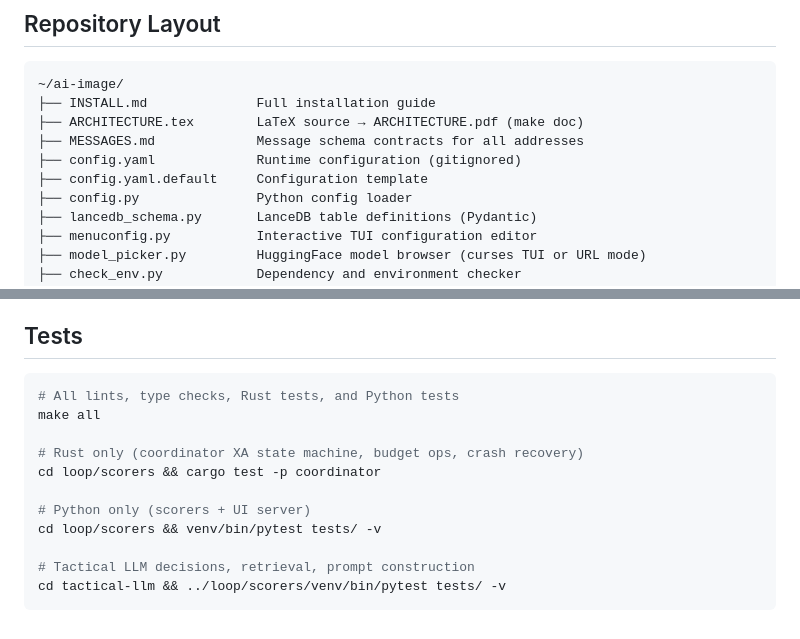
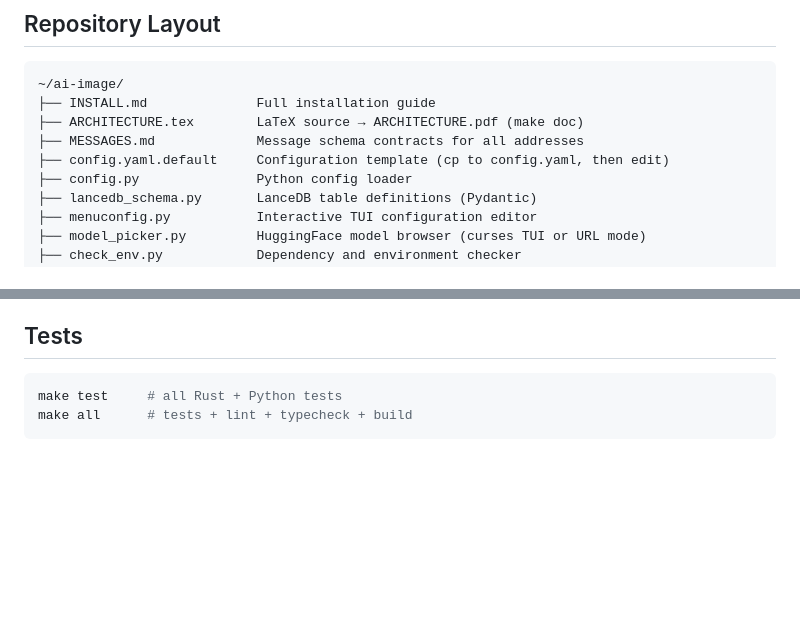
Before and after one commit to pleappleappleap/ai-generator-loop, a Markdown page: README.md, 2 parts joined by grey strips. Drawn GitHub-style; blank space fills up the shorter version.

````diff
--- a/README.md
+++ b/README.md
@@ -105,8 +105,7 @@ The gallery updates in real time as images are generated and scored.
 ├── INSTALL.md              Full installation guide
 ├── ARCHITECTURE.tex        LaTeX source → ARCHITECTURE.pdf (make doc)
 ├── MESSAGES.md             Message schema contracts for all addresses
-├── config.yaml             Runtime configuration (gitignored)
-├── config.yaml.default     Configuration template
+├── config.yaml.default     Configuration template (cp to config.yaml, then edit)
 ├── config.py               Python config loader
 ├── lancedb_schema.py       LanceDB table definitions (Pydantic)
 ├── menuconfig.py           Interactive TUI configuration editor
@@ -151,15 +150,6 @@ The gallery updates in real time as images are generated and scored.
 ## Tests
 
 ```bash
-# All lints, type checks, Rust tests, and Python tests
-make all
-
-# Rust only (coordinator XA state machine, budget ops, crash recovery)
-cd loop/scorers && cargo test -p coordinator
-
-# Python only (scorers + UI server)
-cd loop/scorers && venv/bin/pytest tests/ -v
-
-# Tactical LLM decisions, retrieval, prompt construction
-cd tactical-llm && ../loop/scorers/venv/bin/pytest tests/ -v
+make test     # all Rust + Python tests
+make all      # tests + lint + typecheck + build
 ```
````
Also changed, not shown: INSTALL.md (+3 -10 lines).
